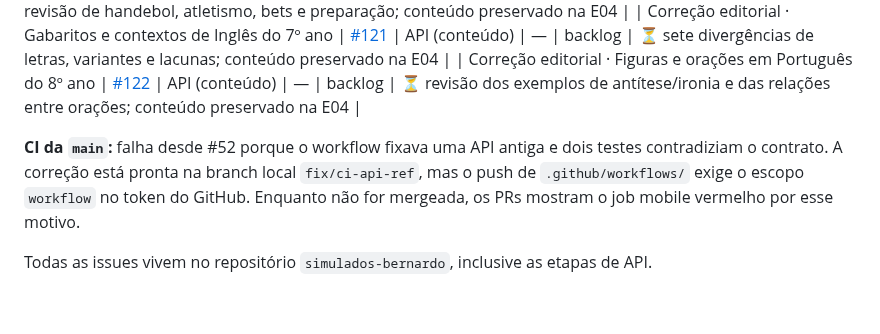
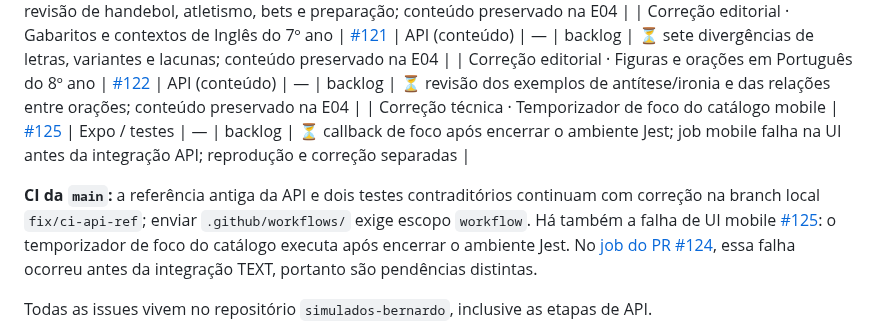
Before and after one commit to guilhermeborba/simulados-bernardo, a Markdown page: docs/giz/ETAPAS.md, the part around the change. GitHub-like rendering; blank space fills up the shorter version.

Commit message:
docs(giz): distingue falha de foco mobile da referência antiga da API
Co-Authored-By: GPT-6 <noreply@openai.com>

```diff
--- a/docs/giz/ETAPAS.md
+++ b/docs/giz/ETAPAS.md
@@ -57,8 +57,9 @@ Situação registrada em 22/10/2026. A situação ao vivo está sempre nas issue
 | Correção editorial · Regras e conceitos de Educação Física do 7º ano | [#120](https://github.com/guilhermeborba/simulados-bernardo/issues/120) | API (conteúdo) | — | backlog | ⏳ revisão de handebol, atletismo, bets e preparação; conteúdo preservado na E04 |
 | Correção editorial · Gabaritos e contextos de Inglês do 7º ano | [#121](https://github.com/guilhermeborba/simulados-bernardo/issues/121) | API (conteúdo) | — | backlog | ⏳ sete divergências de letras, variantes e lacunas; conteúdo preservado na E04 |
 | Correção editorial · Figuras e orações em Português do 8º ano | [#122](https://github.com/guilhermeborba/simulados-bernardo/issues/122) | API (conteúdo) | — | backlog | ⏳ revisão dos exemplos de antítese/ironia e das relações entre orações; conteúdo preservado na E04 |
+| Correção técnica · Temporizador de foco do catálogo mobile | [#125](https://github.com/guilhermeborba/simulados-bernardo/issues/125) | Expo / testes | — | backlog | ⏳ callback de foco após encerrar o ambiente Jest; job mobile falha na UI antes da integração API; reprodução e correção separadas |
 
-**CI da `main`:** falha desde #52 porque o workflow fixava uma API antiga e dois testes contradiziam o contrato. A correção está pronta na branch local `fix/ci-api-ref`, mas o push de `.github/workflows/` exige o escopo `workflow` no token do GitHub. Enquanto não for mergeada, os PRs mostram o job mobile vermelho por esse motivo.
+**CI da `main`:** a referência antiga da API e dois testes contraditórios continuam com correção na branch local `fix/ci-api-ref`; enviar `.github/workflows/` exige escopo `workflow`. Há também a falha de UI mobile [#125](https://github.com/guilhermeborba/simulados-bernardo/issues/125): o temporizador de foco do catálogo executa após encerrar o ambiente Jest. No [job do PR #124](https://github.com/guilhermeborba/simulados-bernardo/actions/runs/39829403622/job/120001232560), essa falha ocorreu antes da integração TEXT, portanto são pendências distintas.
 
 Todas as issues vivem no repositório `simulados-bernardo`, inclusive as etapas de API.
 
```
Also changed, not shown: docs/giz/IMPLEMENTACAO.md (+2 -0 lines), 1 other file.
